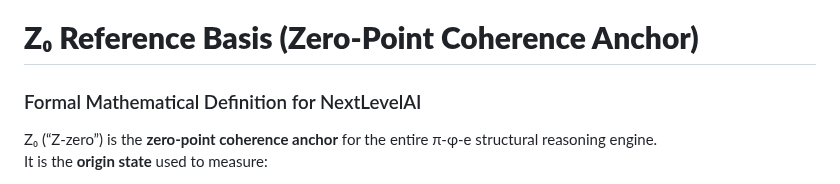
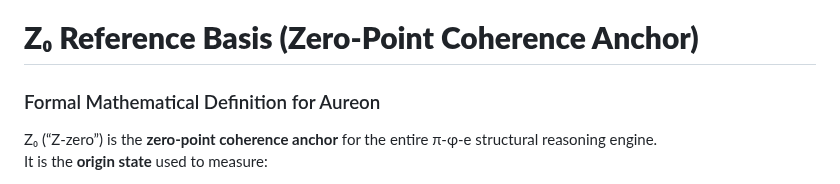
Before and after one commit to quantumquantara-arch/aureon, a Markdown page: nexlevelai-structural-embeddings/z0_reference_basis.md, the part around the change. Drawn GitHub-style.

```diff
--- a/nexlevelai-structural-embeddings/z0_reference_basis.md
+++ b/nexlevelai-structural-embeddings/z0_reference_basis.md
@@ -1,6 +1,6 @@
 # z0_reference_basis.md
 # **Z₀ Reference Basis (Zero-Point Coherence Anchor)**
-### Formal Mathematical Definition for NextLevelAI
+### Formal Mathematical Definition for Aureon
 
 Z₀ (“Z-zero”) is the **zero-point coherence anchor** for the entire π-φ-e structural reasoning engine.
 It is the **origin state** used to measure:
```
